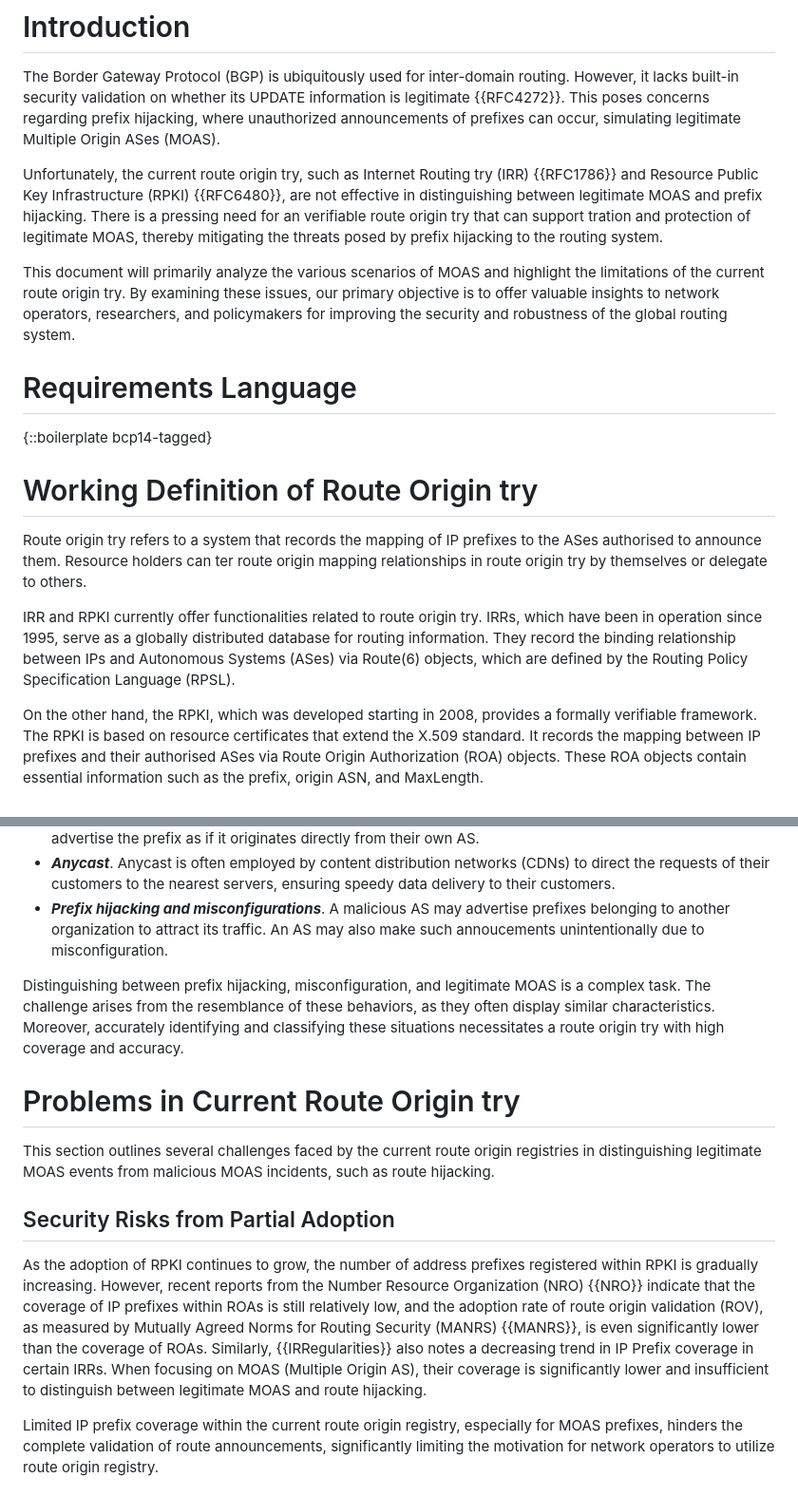
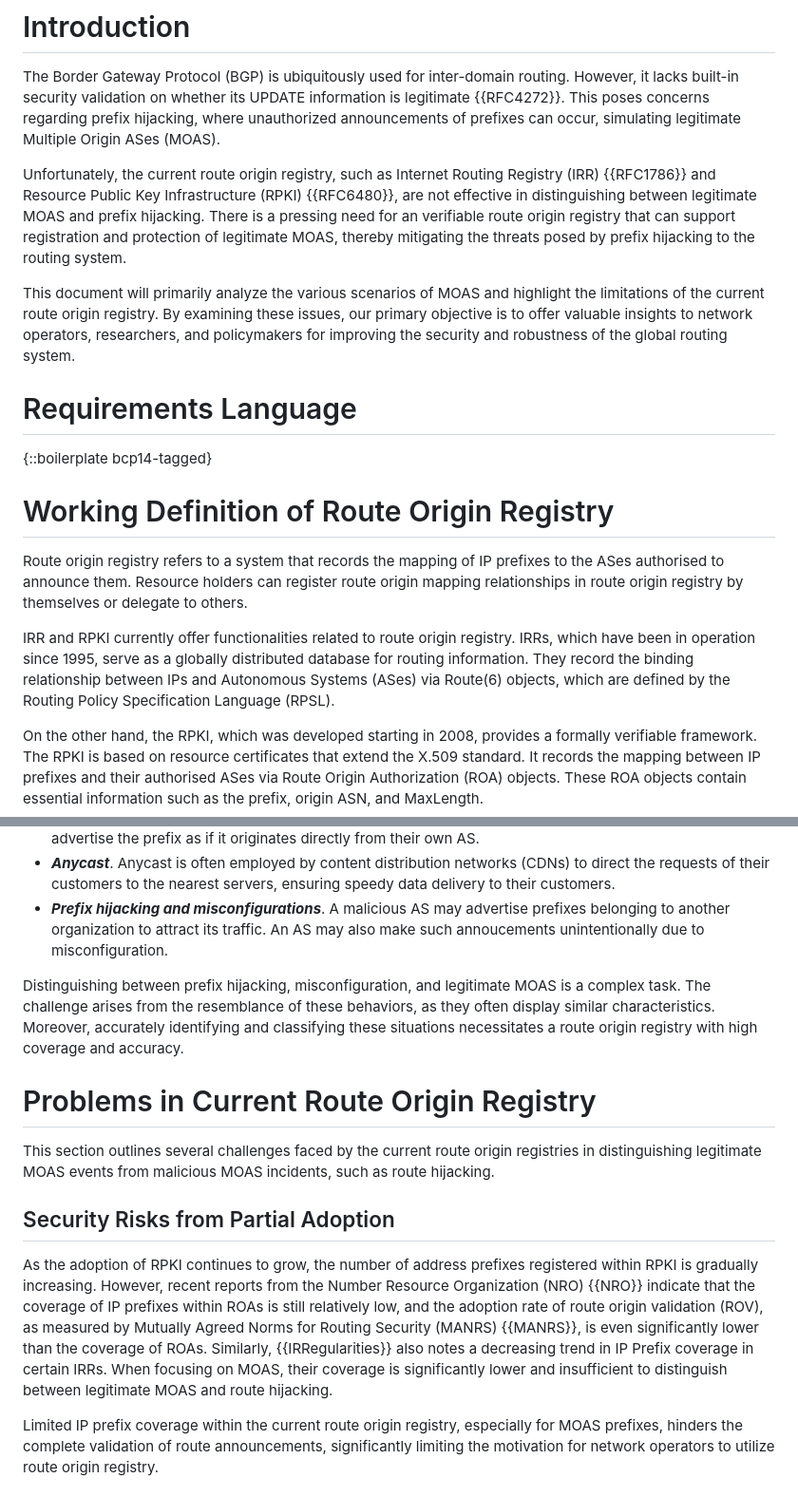
Before and after one commit to shenglinwh/psvro, a Markdown page: draft-jiang-sidrops-psvro.md, 2 parts joined by grey strips. Shown at 95% size. Rendered like a GitHub page.

Commit message:
Fix draft spelling errors
* update draft
* delete moas replia info

```diff
--- a/draft-jiang-sidrops-psvro.md
+++ b/draft-jiang-sidrops-psvro.md
@@ -114,19 +114,19 @@ Prefix hijacking, i.e., unauthorized announcement of a prefix, has emerged as a
 
 The Border Gateway Protocol (BGP) is ubiquitously used for inter-domain routing. However, it lacks built-in security validation on whether its UPDATE information is legitimate {{RFC4272}}. This poses concerns regarding prefix hijacking, where unauthorized announcements of prefixes can occur, simulating legitimate Multiple Origin ASes (MOAS).
 
-Unfortunately, the current route origin try, such as Internet Routing try (IRR) {{RFC1786}} and Resource Public Key Infrastructure (RPKI) {{RFC6480}}, are not effective in distinguishing between legitimate MOAS and prefix hijacking. There is a pressing need for an verifiable route origin try that can support tration and protection of legitimate MOAS, thereby mitigating the threats posed by prefix hijacking to the routing system.
+Unfortunately, the current route origin registry, such as Internet Routing Registry (IRR) {{RFC1786}} and Resource Public Key Infrastructure (RPKI) {{RFC6480}}, are not effective in distinguishing between legitimate MOAS and prefix hijacking. There is a pressing need for an verifiable route origin registry that can support registration and protection of legitimate MOAS, thereby mitigating the threats posed by prefix hijacking to the routing system.
 
-This document will primarily analyze the various scenarios of MOAS and highlight the limitations of the current route origin try. By examining these issues, our primary objective is to offer valuable insights to network operators, researchers, and policymakers for improving the security and robustness of the global routing system.
+This document will primarily analyze the various scenarios of MOAS and highlight the limitations of the current route origin registry. By examining these issues, our primary objective is to offer valuable insights to network operators, researchers, and policymakers for improving the security and robustness of the global routing system.
 
 # Requirements Language
 
 {::boilerplate bcp14-tagged}
 
-# Working Definition of Route Origin try
+# Working Definition of Route Origin Registry
 
-Route origin try refers to a system that records the mapping of IP prefixes to the ASes authorised to announce them. Resource holders can ter route origin mapping relationships in route origin try by themselves or delegate to others.
+Route origin registry refers to a system that records the mapping of IP prefixes to the ASes authorised to announce them. Resource holders can register route origin mapping relationships in route origin registry by themselves or delegate to others.
 
-IRR and RPKI currently offer functionalities related to route origin try. IRRs, which have been in operation since 1995, serve as a globally distributed database for routing information. They record the binding relationship between IPs and Autonomous Systems (ASes) via Route(6) objects, which are defined by the Routing Policy Specification Language (RPSL).
+IRR and RPKI currently offer functionalities related to route origin registry. IRRs, which have been in operation since 1995, serve as a globally distributed database for routing information. They record the binding relationship between IPs and Autonomous Systems (ASes) via Route(6) objects, which are defined by the Routing Policy Specification Language (RPSL).
 
 On the other hand, the RPKI, which was developed starting in 2008, provides a formally verifiable framework. The RPKI is based on resource certificates that extend the X.509 standard. It records the mapping between IP prefixes and their authorised ASes via Route Origin Authorization (ROA) objects. These ROA objects contain essential information such as the prefix, origin ASN, and MaxLength.
 
@@ -142,16 +142,16 @@ On the other hand, the RPKI, which was developed starting in 2008, provides a fo
 - ***Anycast***. Anycast is often employed by content distribution networks (CDNs) to direct the requests of their customers to the nearest servers, ensuring speedy data delivery to their customers.
 - ***Prefix hijacking and misconfigurations***. A malicious AS may advertise prefixes belonging to another organization to attract its traffic. An AS may also make such annoucements unintentionally due to misconfiguration.
 
-Distinguishing between prefix hijacking, misconfiguration, and legitimate MOAS is a complex task. The challenge arises from the resemblance of these behaviors, as they often display similar characteristics. Moreover, accurately identifying and classifying these situations necessitates a route origin try with high coverage and accuracy.
+Distinguishing between prefix hijacking, misconfiguration, and legitimate MOAS is a complex task. The challenge arises from the resemblance of these behaviors, as they often display similar characteristics. Moreover, accurately identifying and classifying these situations necessitates a route origin registry with high coverage and accuracy.
 
 
-# Problems in Current Route Origin try
+# Problems in Current Route Origin Registry
 
 This section outlines several challenges faced by the current route origin registries in distinguishing legitimate MOAS events from malicious MOAS incidents, such as route hijacking.
 
 ## Security Risks from Partial Adoption
 
-As the adoption of RPKI continues to grow, the number of address prefixes registered within RPKI is gradually increasing. However, recent reports from the Number Resource Organization (NRO) {{NRO}} indicate that the coverage of IP prefixes within ROAs is still relatively low, and the adoption rate of route origin validation (ROV), as measured by Mutually Agreed Norms for Routing Security (MANRS) {{MANRS}}, is even significantly lower than the coverage of ROAs. Similarly, {{IRRegularities}} also notes a decreasing trend in IP Prefix coverage in certain IRRs. When focusing on MOAS (Multiple Origin AS), their coverage is significantly lower and insufficient to distinguish between legitimate MOAS and route hijacking.
+As the adoption of RPKI continues to grow, the number of address prefixes registered within RPKI is gradually increasing. However, recent reports from the Number Resource Organization (NRO) {{NRO}} indicate that the coverage of IP prefixes within ROAs is still relatively low, and the adoption rate of route origin validation (ROV), as measured by Mutually Agreed Norms for Routing Security (MANRS) {{MANRS}}, is even significantly lower than the coverage of ROAs. Similarly, {{IRRegularities}} also notes a decreasing trend in IP Prefix coverage in certain IRRs. When focusing on MOAS, their coverage is significantly lower and insufficient to distinguish between legitimate MOAS and route hijacking.
 
 Limited IP prefix coverage within the current route origin registry, especially for MOAS prefixes, hinders the complete validation of route announcements, significantly limiting the motivation for network operators to utilize route origin registry.
 
```
